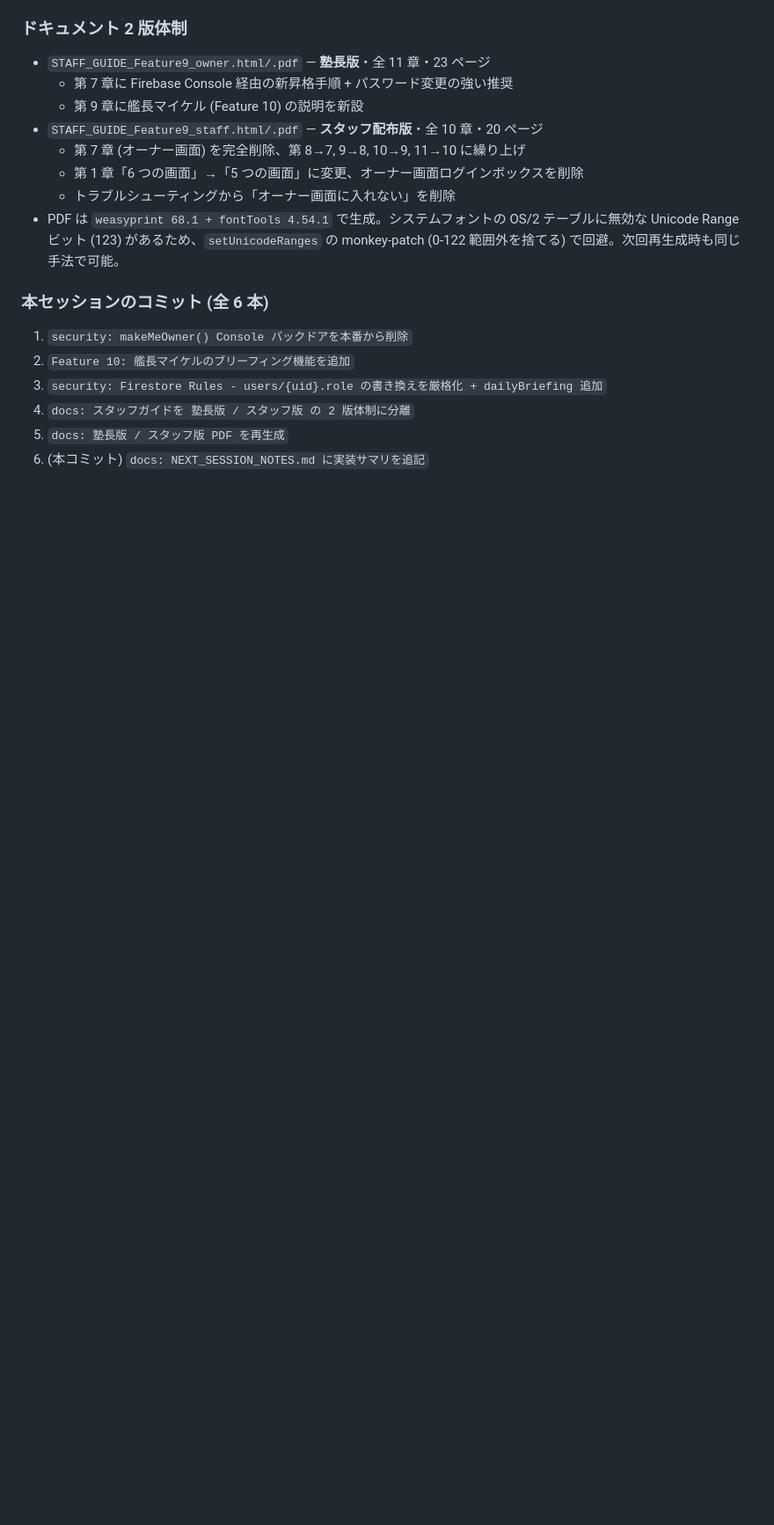
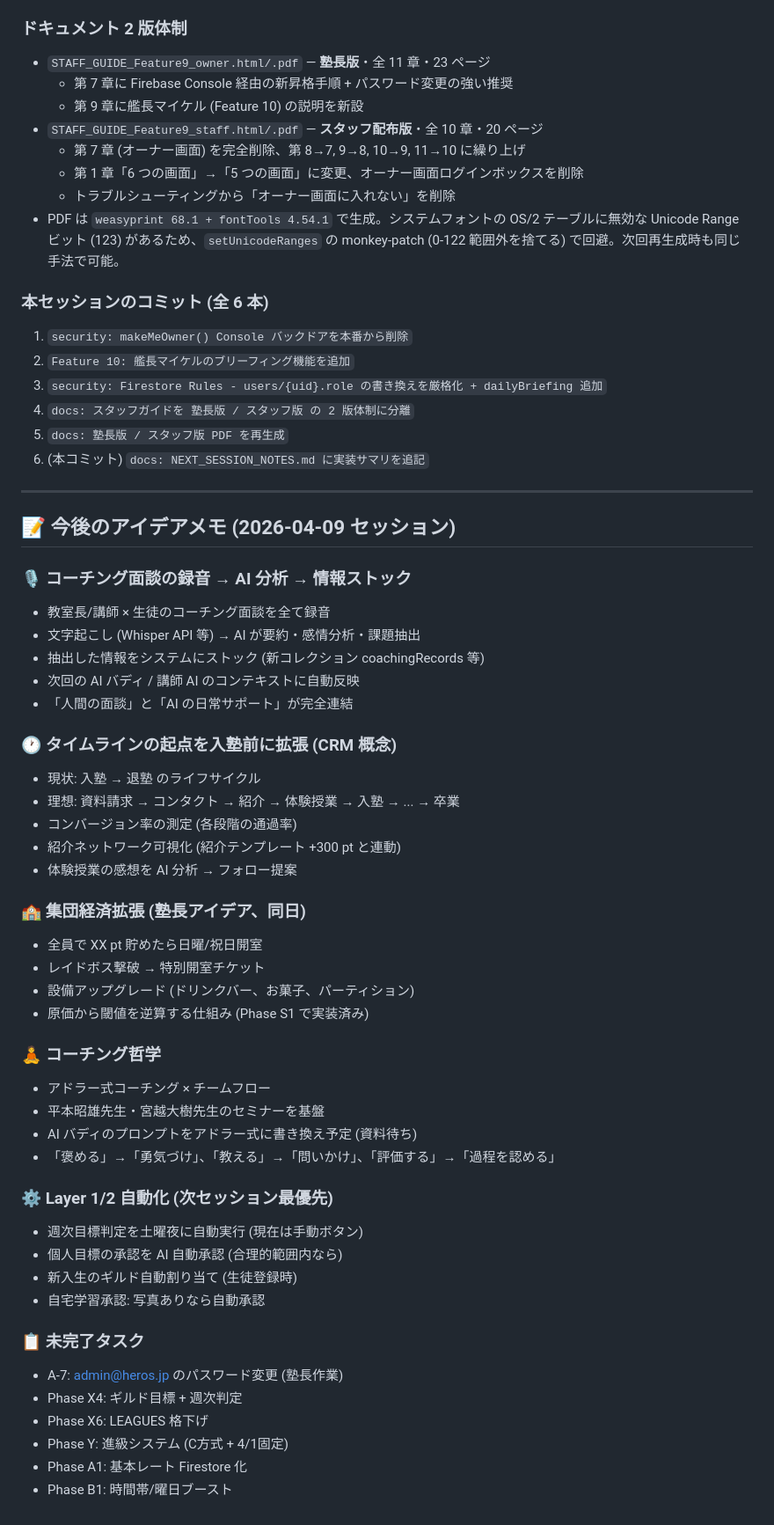
Before and after one commit to yoshidadono7-star/academy-points, a Markdown page: NEXT_SESSION_NOTES.md, the part around the change. Shown at 88% size. GitHub-like rendering; blank space fills up the shorter version.

Commit message:
docs: 次セッション用メモを追記 (コーチング録音AI化・CRM拡張・自動化方針)
https://claude.ai/code/session_01DsKDVuKSMuxaPaJCf8Lz5a

```diff
--- a/NEXT_SESSION_NOTES.md
+++ b/NEXT_SESSION_NOTES.md
@@ -272,3 +272,47 @@ Phase S は D1-G1 より後、だが E1 (ペナルティ) よりは先にやる
 4. `docs: スタッフガイドを 塾長版 / スタッフ版 の 2 版体制に分離`
 5. `docs: 塾長版 / スタッフ版 PDF を再生成`
 6. (本コミット) `docs: NEXT_SESSION_NOTES.md に実装サマリを追記`
+
+---
+
+## 📝 今後のアイデアメモ (2026-04-09 セッション)
+
+### 🎙 コーチング面談の録音 → AI 分析 → 情報ストック
+- 教室長/講師 × 生徒のコーチング面談を全て録音
+- 文字起こし (Whisper API 等) → AI が要約・感情分析・課題抽出
+- 抽出した情報をシステムにストック (新コレクション coachingRecords 等)
+- 次回の AI バディ / 講師 AI のコンテキストに自動反映
+- 「人間の面談」と「AI の日常サポート」が完全連結
+
+### 🕐 タイムラインの起点を入塾前に拡張 (CRM 概念)
+- 現状: 入塾 → 退塾 のライフサイクル
+- 理想: 資料請求 → コンタクト → 紹介 → 体験授業 → 入塾 → ... → 卒業
+- コンバージョン率の測定 (各段階の通過率)
+- 紹介ネットワーク可視化 (紹介テンプレート +300 pt と連動)
+- 体験授業の感想を AI 分析 → フォロー提案
+
+### 🏫 集団経済拡張 (塾長アイデア、同日)
+- 全員で XX pt 貯めたら日曜/祝日開室
+- レイドボス撃破 → 特別開室チケット
+- 設備アップグレード (ドリンクバー、お菓子、パーティション)
+- 原価から閾値を逆算する仕組み (Phase S1 で実装済み)
+
+### 🧘 コーチング哲学
+- アドラー式コーチング × チームフロー
+- 平本昭雄先生・宮越大樹先生のセミナーを基盤
+- AI バディのプロンプトをアドラー式に書き換え予定 (資料待ち)
+- 「褒める」→「勇気づけ」、「教える」→「問いかけ」、「評価する」→「過程を認める」
+
+### ⚙️ Layer 1/2 自動化 (次セッション最優先)
+- 週次目標判定を土曜夜に自動実行 (現在は手動ボタン)
+- 個人目標の承認を AI 自動承認 (合理的範囲内なら)
+- 新入生のギルド自動割り当て (生徒登録時)
+- 自宅学習承認: 写真ありなら自動承認
+
+### 📋 未完了タスク
+- A-7: admin@heros.jp のパスワード変更 (塾長作業)
+- Phase X4: ギルド目標 + 週次判定
+- Phase X6: LEAGUES 格下げ
+- Phase Y: 進級システム (C方式 + 4/1固定)
+- Phase A1: 基本レート Firestore 化
+- Phase B1: 時間帯/曜日ブースト
```
